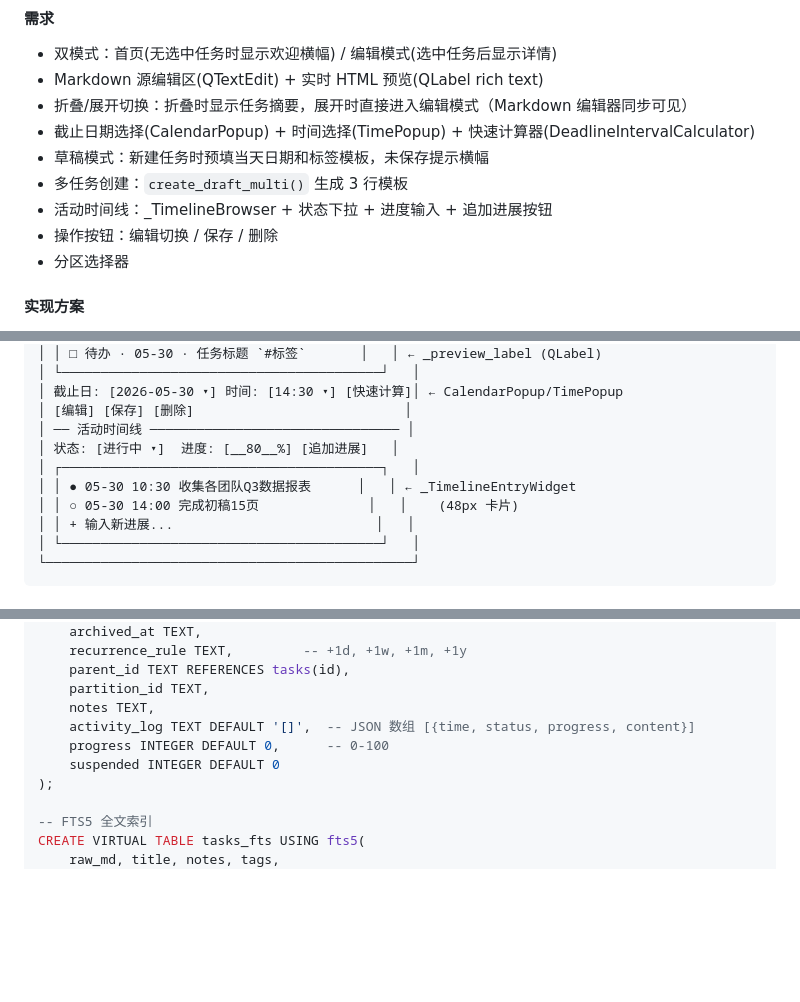
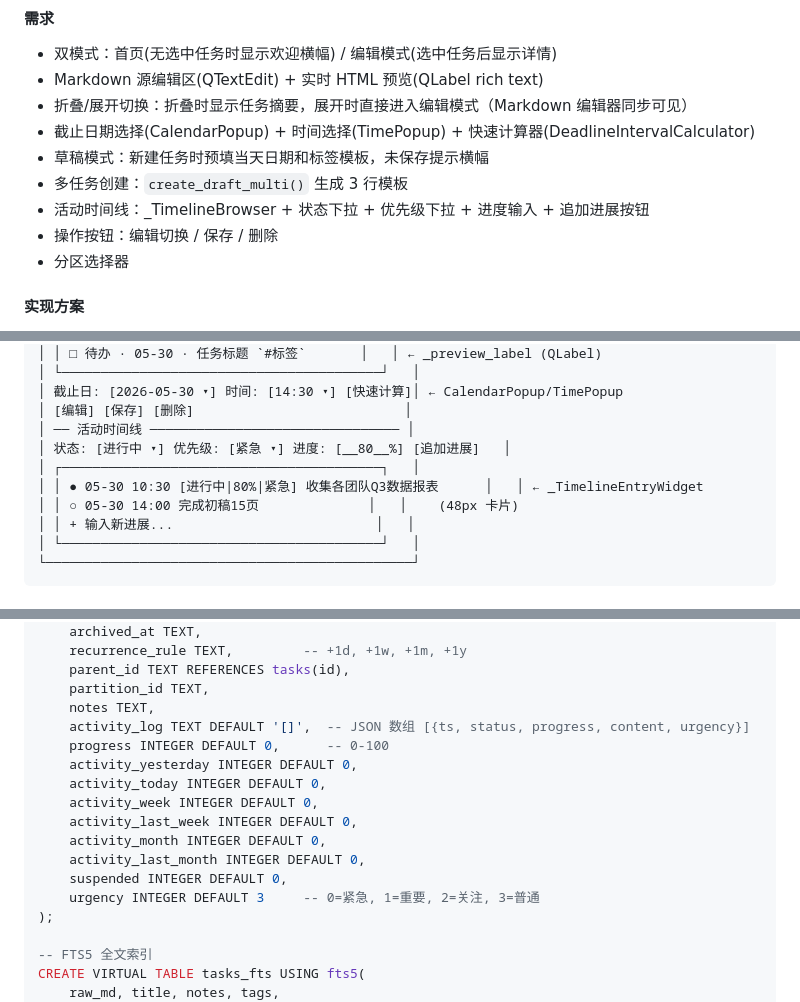
Before and after one commit to HananxR/Tadado, a Markdown page: 详设说明.md, 3 parts joined by grey strips. Rendered like a GitHub page; blank space fills up the shorter version.

Commit message:
docs: 详设说明.md 查缺补漏 + CLAUDE.md 新增文档同步规则
详设说明.md 修复 6 处代码与文档不一致：
- 编辑面板预览新增优先级下拉控件
- 编辑面板实现方案描述新增优先级下拉
- 活动日志 JSON schema 新增 urgency 字段
- 批操作栏信号列表新增 batch_urgency_change
- 时间线预览格式更新为 [状态|进度%|优先级名]
- 数据库 tasks 表 schema 新增 urgency + 6 个 activity 计数字段（21列→28列）

CLAUDE.md 新增核心规则：
- 提交前文档检查：git commit 前必须检索代码与详设说明逐项对比，确保文档与代码一致

Co-Authored-By: Claude Opus 4.8 <noreply@anthropic.com>

```diff
--- a/详设说明.md
+++ b/详设说明.md
@@ -144,7 +144,7 @@
 - 截止日期选择(CalendarPopup) + 时间选择(TimePopup) + 快速计算器(DeadlineIntervalCalculator)
 - 草稿模式：新建任务时预填当天日期和标签模板，未保存提示横幅
 - 多任务创建：`create_draft_multi()` 生成 3 行模板
-- 活动时间线：_TimelineBrowser + 状态下拉 + 进度输入 + 追加进展按钮
+- 活动时间线：_TimelineBrowser + 状态下拉 + 优先级下拉 + 进度输入 + 追加进展按钮
 - 操作按钮：编辑切换 / 保存 / 删除
 - 分区选择器
 
@@ -174,9 +174,9 @@
 │ 截止日: [2026-05-30 ▾] 时间: [14:30 ▾] [快速计算]│ ← CalendarPopup/TimePopup
 │ [编辑] [保存] [删除]                           │
 │ ── 活动时间线 ──────────────────────────────── │
-│ 状态: [进行中 ▾]  进度: [__80__%] [追加进展]   │
+│ 状态: [进行中 ▾] 优先级: [紧急 ▾] 进度: [__80__%] [追加进展]   │
 │ ┌─────────────────────────────────────────┐   │
-│ │ ● 05-30 10:30 收集各团队Q3数据报表      │   │ ← _TimelineEntryWidget
+│ │ ● 05-30 10:30 [进行中|80%|紧急] 收集各团队Q3数据报表      │   │ ← _TimelineEntryWidget
 │ │ ○ 05-30 14:00 完成初稿15页              │   │    (48px 卡片)
 │ │ + 输入新进展...                          │   │
 │ └─────────────────────────────────────────┘   │
@@ -889,9 +889,16 @@ CREATE TABLE tasks (
     parent_id TEXT REFERENCES tasks(id),
     partition_id TEXT,
     notes TEXT,
-    activity_log TEXT DEFAULT '[]',  -- JSON 数组 [{time, status, progress, content}]
+    activity_log TEXT DEFAULT '[]',  -- JSON 数组 [{ts, status, progress, content, urgency}]
     progress INTEGER DEFAULT 0,      -- 0-100
-    suspended INTEGER DEFAULT 0
+    activity_yesterday INTEGER DEFAULT 0,
+    activity_today INTEGER DEFAULT 0,
+    activity_week INTEGER DEFAULT 0,
+    activity_last_week INTEGER DEFAULT 0,
+    activity_month INTEGER DEFAULT 0,
+    activity_last_month INTEGER DEFAULT 0,
+    suspended INTEGER DEFAULT 0,
+    urgency INTEGER DEFAULT 3     -- 0=紧急, 1=重要, 2=关注, 3=普通
 );
 
 -- FTS5 全文索引
```
Also changed, not shown: other parts of 详设说明.md (+2 -2 lines), CLAUDE.md (+1 -0 lines).
